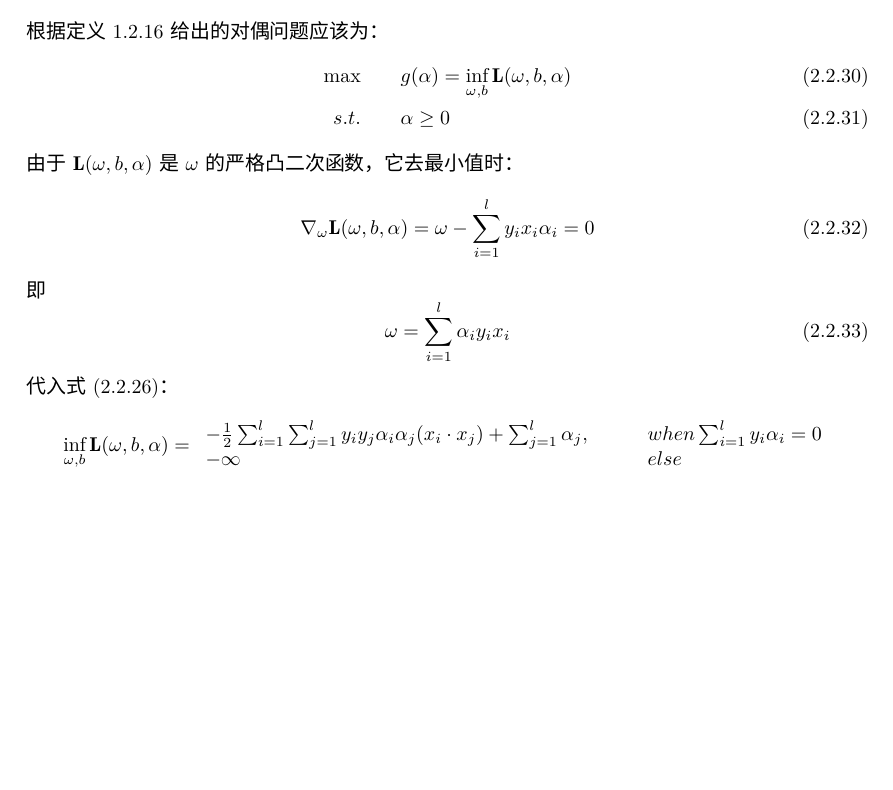
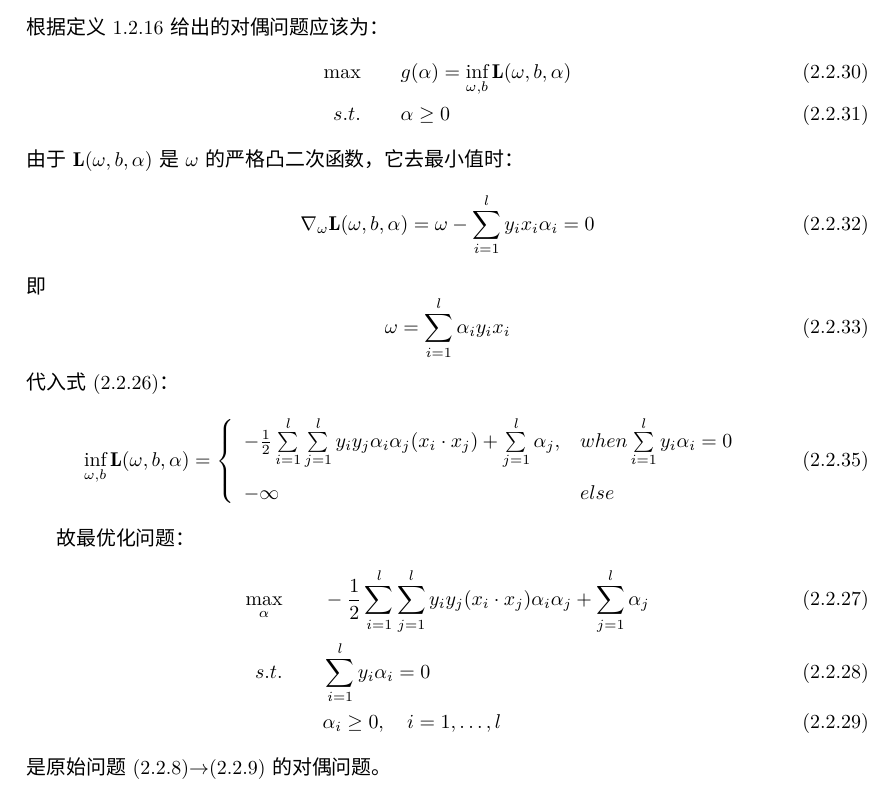
Before and after one commit to w32zhong/graduation_thesis, a LaTeX document (note.tex): part of page 6 of 6, cut so that both start at the same text, the shorter picture padded with empty space. Compiled offline with XeLaTeX; a missing font is replaced by an installed copy or a similar font.

Commit message:
a step forward

```diff
--- a/note.tex
+++ b/note.tex
@@ -228,10 +228,23 @@ $$
 代入式(2.2.26)：
 $$
 \inf_{\omega, b} \mathbf{L}(\omega, b, \alpha) =
- \begin{array}{ll}
-- \frac{1}{2} \sum_{i=1}^{l} \sum_{j=1}^{l} y_i y_j \alpha_i \alpha_j (x_i \cdot x_j) + \sum_{j=1}^l \alpha_j, & \qquad when \sum_{i=1}^l y_i \alpha_i = 0 \\
--\infty & \qquad else
+\left \{ \begin{array}{ll}
+- \frac{1}{2} \sum\limits_{i=1}^{l} \sum\limits_{j=1}^{l} y_i y_j \alpha_i \alpha_j (x_i \cdot x_j) + \sum\limits_{j=1}^l \alpha_j, & when \sum\limits_{i=1}^l y_i \alpha_i = 0 \\
+[5mm]
+-\infty & else
 \end{array}
-$$
+\right.
+\eqno{(2.2.35)} $$
+
+故最优化问题：
+\begin{align*}
+\tag{2.2.27}
+\max_\alpha \qquad & - \frac{1}{2} \sum_{i=1}^l \sum_{j=1}^l y_i y_j (x_i \cdot x_j) \alpha_i \alpha_j + \sum_{j=1}^l \alpha_j \\
+\tag{2.2.28}
+s.t. \qquad & \sum_{i=1}^l y_i \alpha_i = 0 \\
+\tag{2.2.29}
+\qquad & \alpha_i \ge 0, \quad i= 1, \ldots, l
+\end{align*}
+是原始问题(2.2.8)$\to$(2.2.9)的对偶问题。
 
 \end{document}
```
Also changed, not shown: note.pdf, 1 other file.
